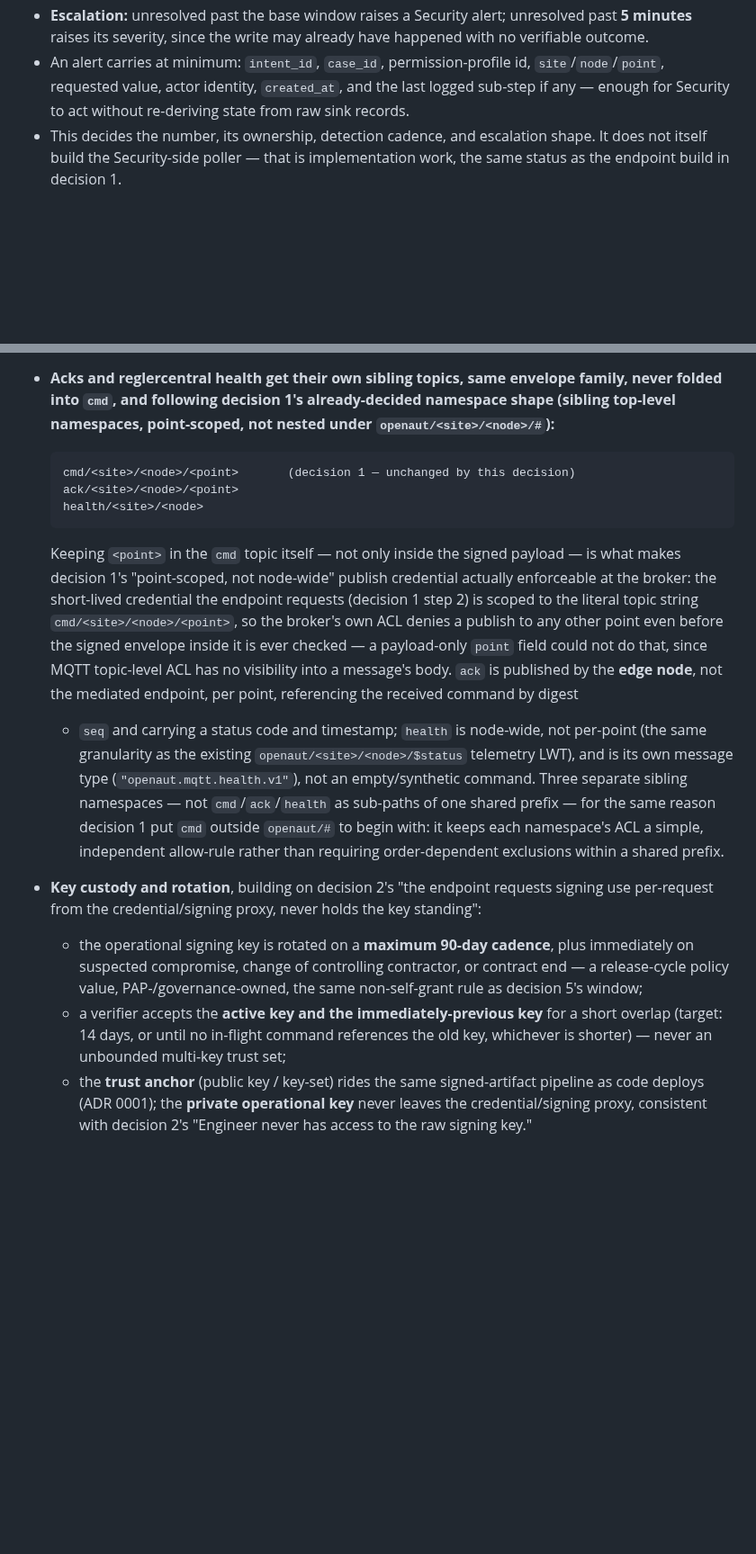
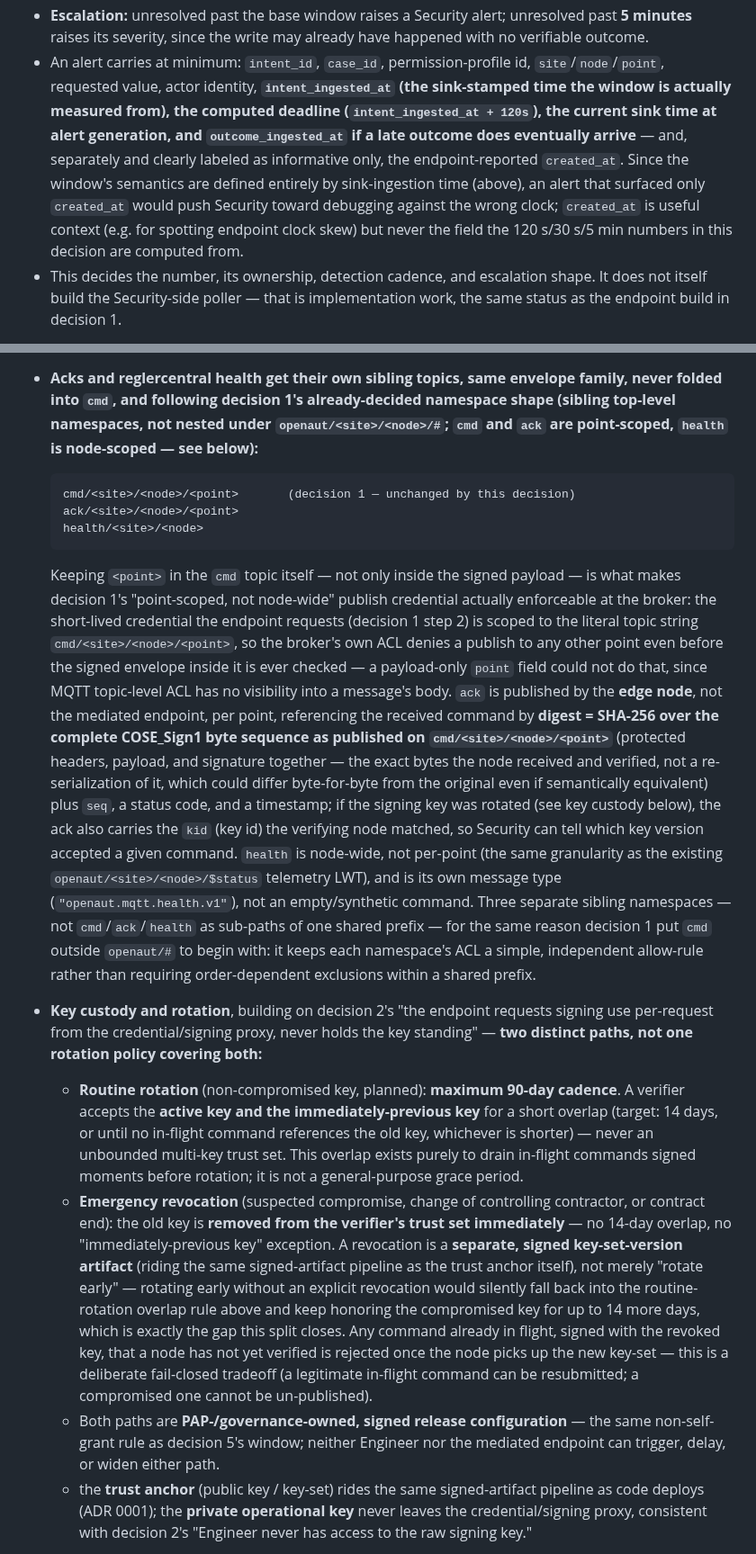
Before and after one commit to openAut/main, a Markdown page: docs/adr/0004-edge-control-writes-and-continuity.md, 2 parts joined by grey strips. Shown at 90% size. GitHub-like rendering; blank space fills up the shorter version.

Commit message:
adr 0004: fix round-2 review findings (key revocation, alert fields, ack digest)
- Decision 6 key custody: split routine rotation (90-day cadence, 14-day
  previous-key overlap to drain in-flight commands) from emergency
  revocation (suspected compromise, contractor change, contract end) --
  the previous text let a compromised key stay in the accepted trust set
  for up to 14 days via the routine-rotation overlap rule, contradicting
  its own "rotated immediately on compromise" language. Revocation now
  removes the old key from the verifier's trust set immediately via a
  separate signed key-set-version artifact, fail-closed for any in-flight
  command still signed with the revoked key.
- Decision 5 alert content: replaced the unreliable endpoint-reported
  created_at with the sink-ingestion timestamps the window is actually
  computed from (intent_ingested_at, computed deadline, current sink
  time, outcome_ingested_at) -- created_at is kept as explicitly-labeled
  informative context only, not the field Security should debug against.
- Decision 6 ack: defined the previously-unspecified "digest" as SHA-256
  over the complete COSE_Sign1 byte sequence as published on the cmd
  topic, plus kid when a rotated key is in play -- closes an
  interoperability gap between the mediated endpoint and edge-iot2050.
- Decision 6 intro: cmd/ack are point-scoped, health is node-scoped --
  previous wording said "point-scoped" for all three, contradicting the
  topic list and health's own description two sentences later.

Addresses gpt-5.5's second review round on PR #36.

````diff
--- a/docs/adr/0004-edge-control-writes-and-continuity.md
+++ b/docs/adr/0004-edge-control-writes-and-continuity.md
@@ -358,8 +358,14 @@ existing one.
      minutes** raises its severity, since the write may already have happened with no verifiable
      outcome.
    - An alert carries at minimum: `intent_id`, `case_id`, permission-profile id, `site`/`node`/`point`,
-     requested value, actor identity, `created_at`, and the last logged sub-step if any — enough for
-     Security to act without re-deriving state from raw sink records.
+     requested value, actor identity, **`intent_ingested_at` (the sink-stamped time the window is
+     actually measured from), the computed deadline (`intent_ingested_at + 120s`), the current sink
+     time at alert generation, and `outcome_ingested_at` if a late outcome does eventually arrive** —
+     and, separately and clearly labeled as informative only, the endpoint-reported `created_at`. Since
+     the window's semantics are defined entirely by sink-ingestion time (above), an alert that surfaced
+     only `created_at` would push Security toward debugging against the wrong clock; `created_at` is
+     useful context (e.g. for spotting endpoint clock skew) but never the field the 120 s/30 s/5 min
+     numbers in this decision are computed from.
    - This decides the number, its ownership, detection cadence, and escalation shape. It does not
      itself build the Security-side poller — that is implementation work, the same status as the
      endpoint build in decision 1.
@@ -398,7 +404,8 @@ existing one.
      to `site`/`node`/`point`.
    - **Acks and reglercentral health get their own sibling topics, same envelope family, never folded
      into `cmd`, and following decision 1's already-decided namespace shape (sibling top-level
-     namespaces, point-scoped, not nested under `openaut/<site>/<node>/#`):**
+     namespaces, not nested under `openaut/<site>/<node>/#`; `cmd` and `ack` are point-scoped, `health`
+     is node-scoped — see below):**
      ```
      cmd/<site>/<node>/<point>       (decision 1 — unchanged by this decision)
      ack/<site>/<node>/<point>
@@ -410,21 +417,40 @@ existing one.
      string `cmd/<site>/<node>/<point>`, so the broker's own ACL denies a publish to any other point
      even before the signed envelope inside it is ever checked — a payload-only `point` field could not
      do that, since MQTT topic-level ACL has no visibility into a message's body. `ack` is published by
-     the **edge node**, not the mediated endpoint, per point, referencing the received command by digest
-     + `seq` and carrying a status code and timestamp; `health` is node-wide, not per-point (the same
-     granularity as the existing `openaut/<site>/<node>/$status` telemetry LWT), and is its own message
-     type (`"openaut.mqtt.health.v1"`), not an empty/synthetic command. Three separate sibling namespaces
+     the **edge node**, not the mediated endpoint, per point, referencing the received command by
+     **digest = SHA-256 over the complete COSE_Sign1 byte sequence as published on
+     `cmd/<site>/<node>/<point>`** (protected headers, payload, and signature together — the exact bytes
+     the node received and verified, not a re-serialization of it, which could differ byte-for-byte from
+     the original even if semantically equivalent) plus `seq`, a status code, and a timestamp; if the
+     signing key was rotated (see key custody below), the ack also carries the `kid` (key id) the
+     verifying node matched, so Security can tell which key version accepted a given command. `health`
+     is node-wide, not per-point (the same granularity as the existing `openaut/<site>/<node>/$status`
+     telemetry LWT), and is its own message type (`"openaut.mqtt.health.v1"`), not an empty/synthetic
+     command. Three separate sibling namespaces
      — not `cmd`/`ack`/`health` as sub-paths of one shared prefix — for the same reason decision 1 put
      `cmd` outside `openaut/#` to begin with: it keeps each namespace's ACL a simple, independent
      allow-rule rather than requiring order-dependent exclusions within a shared prefix.
    - **Key custody and rotation**, building on decision 2's "the endpoint requests signing use
-     per-request from the credential/signing proxy, never holds the key standing":
-     - the operational signing key is rotated on a **maximum 90-day cadence**, plus immediately on
-       suspected compromise, change of controlling contractor, or contract end — a release-cycle
-       policy value, PAP-/governance-owned, the same non-self-grant rule as decision 5's window;
-     - a verifier accepts the **active key and the immediately-previous key** for a short overlap
-       (target: 14 days, or until no in-flight command references the old key, whichever is shorter) —
-       never an unbounded multi-key trust set;
+     per-request from the credential/signing proxy, never holds the key standing" — **two distinct
+     paths, not one rotation policy covering both:**
+     - **Routine rotation** (non-compromised key, planned): **maximum 90-day cadence**. A verifier
+       accepts the **active key and the immediately-previous key** for a short overlap (target: 14
+       days, or until no in-flight command references the old key, whichever is shorter) — never an
+       unbounded multi-key trust set. This overlap exists purely to drain in-flight commands signed
+       moments before rotation; it is not a general-purpose grace period.
+     - **Emergency revocation** (suspected compromise, change of controlling contractor, or contract
+       end): the old key is **removed from the verifier's trust set immediately** — no 14-day overlap,
+       no "immediately-previous key" exception. A revocation is a **separate, signed key-set-version
+       artifact** (riding the same signed-artifact pipeline as the trust anchor itself), not merely
+       "rotate early" — rotating early without an explicit revocation would silently fall back into the
+       routine-rotation overlap rule above and keep honoring the compromised key for up to 14 more
+       days, which is exactly the gap this split closes. Any command already in flight, signed with the
+       revoked key, that a node has not yet verified is rejected once the node picks up the new
+       key-set — this is a deliberate fail-closed tradeoff (a legitimate in-flight command can be
+       resubmitted; a compromised one cannot be un-published).
+     - Both paths are **PAP-/governance-owned, signed release configuration** — the same non-self-grant
+       rule as decision 5's window; neither Engineer nor the mediated endpoint can trigger, delay, or
+       widen either path.
      - the **trust anchor** (public key / key-set) rides the same signed-artifact pipeline as code
        deploys (ADR 0001); the **private operational key** never leaves the credential/signing proxy,
        consistent with decision 2's "Engineer never has access to the raw signing key."
````
